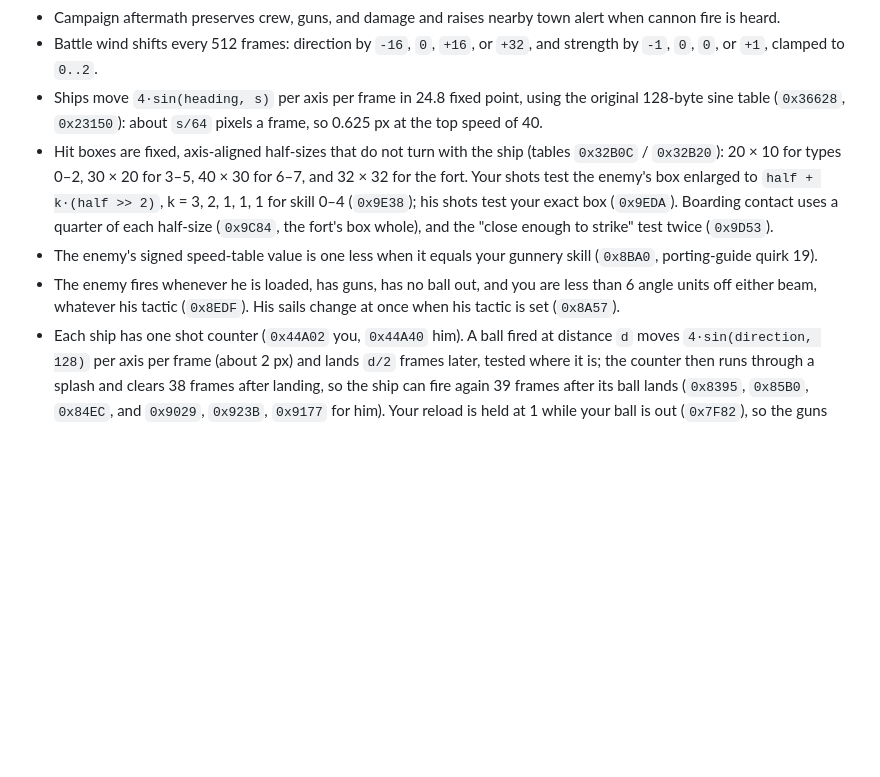
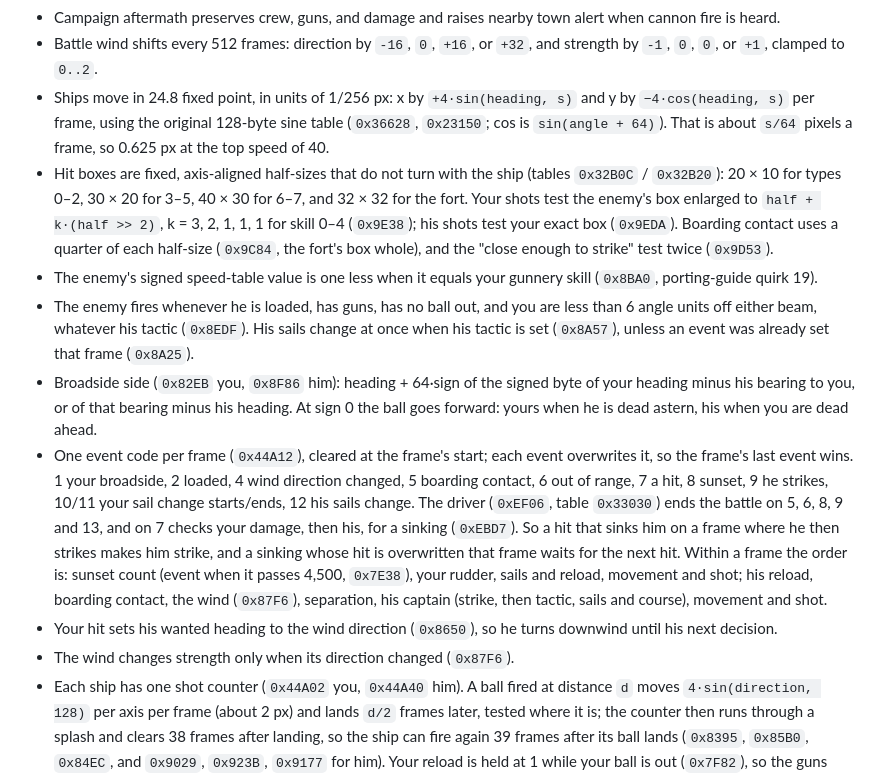
Before and after one commit to Teddy34/pirates, a Markdown page: docs/tactical-sea-combat-plan.md, the part around the change. Drawn GitHub-style; blank space fills up the shorter version.

Commit message:
Document the per-frame event code, frame order and wind rule; mark D17 fixed
Co-Authored-By: Claude Opus 5.5 <noreply@anthropic.com>

```diff
--- a/docs/tactical-sea-combat-plan.md
+++ b/docs/tactical-sea-combat-plan.md
@@ -57,9 +57,11 @@ reuse the finished naval engine in a later milestone.
   alert when cannon fire is heard.
 - Battle wind shifts every 512 frames: direction by `-16`, `0`, `+16`, or
   `+32`, and strength by `-1`, `0`, `0`, or `+1`, clamped to `0..2`.
-- Ships move `4·sin(heading, s)` per axis per frame in 24.8 fixed point,
-  using the original 128-byte sine table (`0x36628`, `0x23150`): about
-  `s/64` pixels a frame, so 0.625 px at the top speed of 40.
+- Ships move in 24.8 fixed point, in units of 1/256 px: x by
+  `+4·sin(heading, s)` and y by `−4·cos(heading, s)` per frame, using the
+  original 128-byte sine table (`0x36628`, `0x23150`; cos is
+  `sin(angle + 64)`). That is about `s/64` pixels a frame, so 0.625 px at the
+  top speed of 40.
 - Hit boxes are fixed, axis-aligned half-sizes that do not turn with the ship
   (tables `0x32B0C` / `0x32B20`): 20 × 10 for types 0–2, 30 × 20 for 3–5,
   40 × 30 for 6–7, and 32 × 32 for the fort. Your shots test the enemy's box
@@ -71,7 +73,27 @@ reuse the finished naval engine in a later milestone.
   gunnery skill (`0x8BA0`, porting-guide quirk 19).
 - The enemy fires whenever he is loaded, has guns, has no ball out, and you
   are less than 6 angle units off either beam, whatever his tactic
-  (`0x8EDF`). His sails change at once when his tactic is set (`0x8A57`).
+  (`0x8EDF`). His sails change at once when his tactic is set (`0x8A57`),
+  unless an event was already set that frame (`0x8A25`).
+- Broadside side (`0x82EB` you, `0x8F86` him): heading + 64·sign of the
+  signed byte of your heading minus his bearing to you, or of that bearing
+  minus his heading. At sign 0 the ball goes forward: yours when he is dead
+  astern, his when you are dead ahead.
+- One event code per frame (`0x44A12`), cleared at the frame's start; each
+  event overwrites it, so the frame's last event wins. 1 your broadside, 2
+  loaded, 4 wind direction changed, 5 boarding contact, 6 out of range, 7 a
+  hit, 8 sunset, 9 he strikes, 10/11 your sail change starts/ends, 12 his
+  sails change. The driver (`0xEF06`, table `0x33030`) ends the battle on 5,
+  6, 8, 9 and 13, and on 7 checks your damage, then his, for a sinking
+  (`0xEBD7`). So a hit that sinks him on a frame where he then strikes makes
+  him strike, and a sinking whose hit is overwritten that frame waits for the
+  next hit. Within a frame the order is: sunset count (event when it passes
+  4,500, `0x7E38`), your rudder, sails and reload, movement and shot; his
+  reload, boarding contact, the wind (`0x87F6`), separation, his captain
+  (strike, then tactic, sails and course), movement and shot.
+- Your hit sets his wanted heading to the wind direction (`0x8650`), so he
+  turns downwind until his next decision.
+- The wind changes strength only when its direction changed (`0x87F6`).
 - Each ship has one shot counter (`0x44A02` you, `0x44A40` him). A ball fired
   at distance `d` moves `4·sin(direction, 128)` per axis per frame (about 2 px)
   and lands `d/2` frames later, tested where it is; the counter then runs
```
Also changed, not shown: docs/discrepancy-report-2026-10-30.md (+1 -1 lines).
